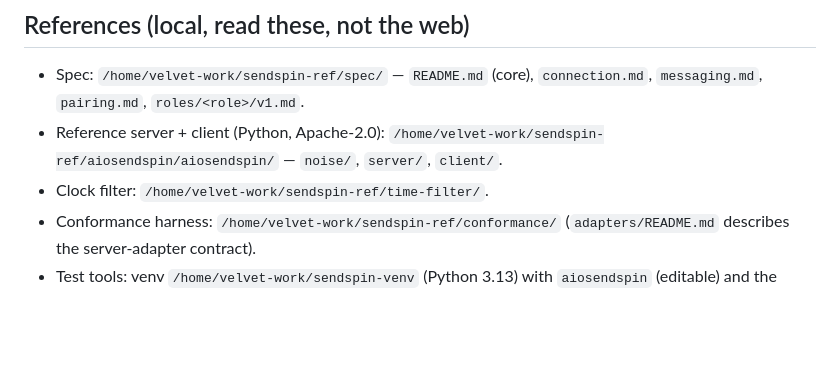
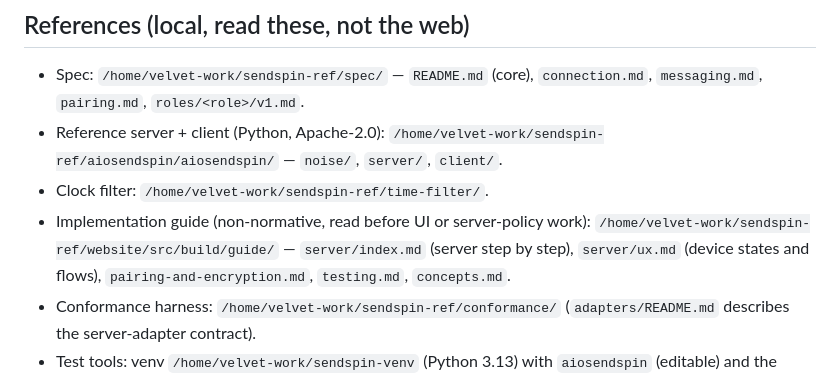
Before and after one commit to aroundmyroom/Velvet, a Markdown page: docs/dev/sendspin-plan.md, the part around one of its changes. Rendered like a GitHub page; blank space fills up the shorter version.

```diff
--- a/docs/dev/sendspin-plan.md
+++ b/docs/dev/sendspin-plan.md
@@ -21,6 +21,10 @@ trademark rules forbid "Sendspin" as our own product name).
   `/home/velvet-work/sendspin-ref/aiosendspin/aiosendspin/` — `noise/`,
   `server/`, `client/`.
 - Clock filter: `/home/velvet-work/sendspin-ref/time-filter/`.
+- Implementation guide (non-normative, read before UI or server-policy work):
+  `/home/velvet-work/sendspin-ref/website/src/build/guide/` — `server/index.md`
+  (server step by step), `server/ux.md` (device states and flows),
+  `pairing-and-encryption.md`, `testing.md`, `concepts.md`.
 - Conformance harness: `/home/velvet-work/sendspin-ref/conformance/`
   (`adapters/README.md` describes the server-adapter contract).
 - Test tools: venv `/home/velvet-work/sendspin-venv` (Python 3.13) with
```
Also changed, not shown: other parts of docs/dev/sendspin-plan.md (+53 -0 lines).
